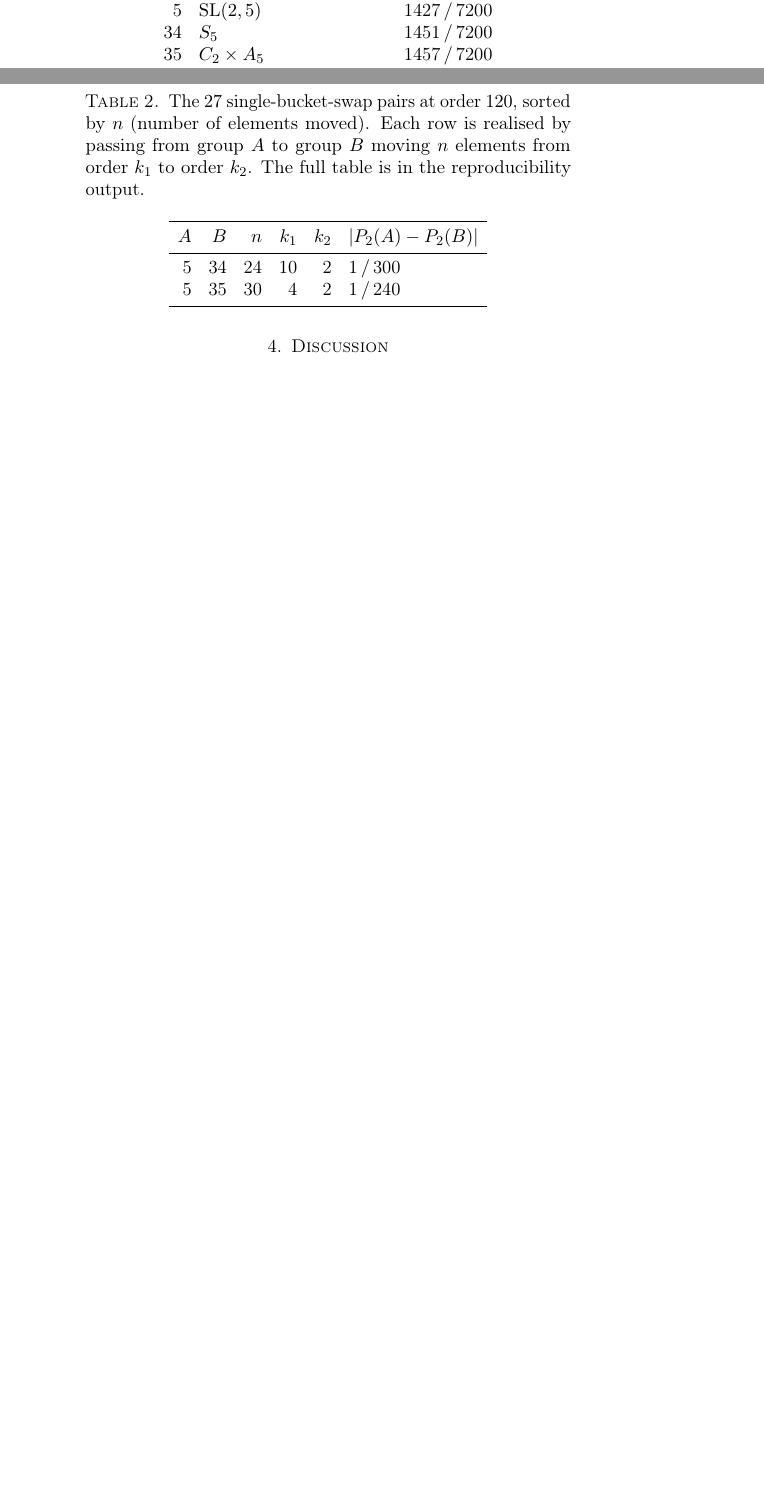
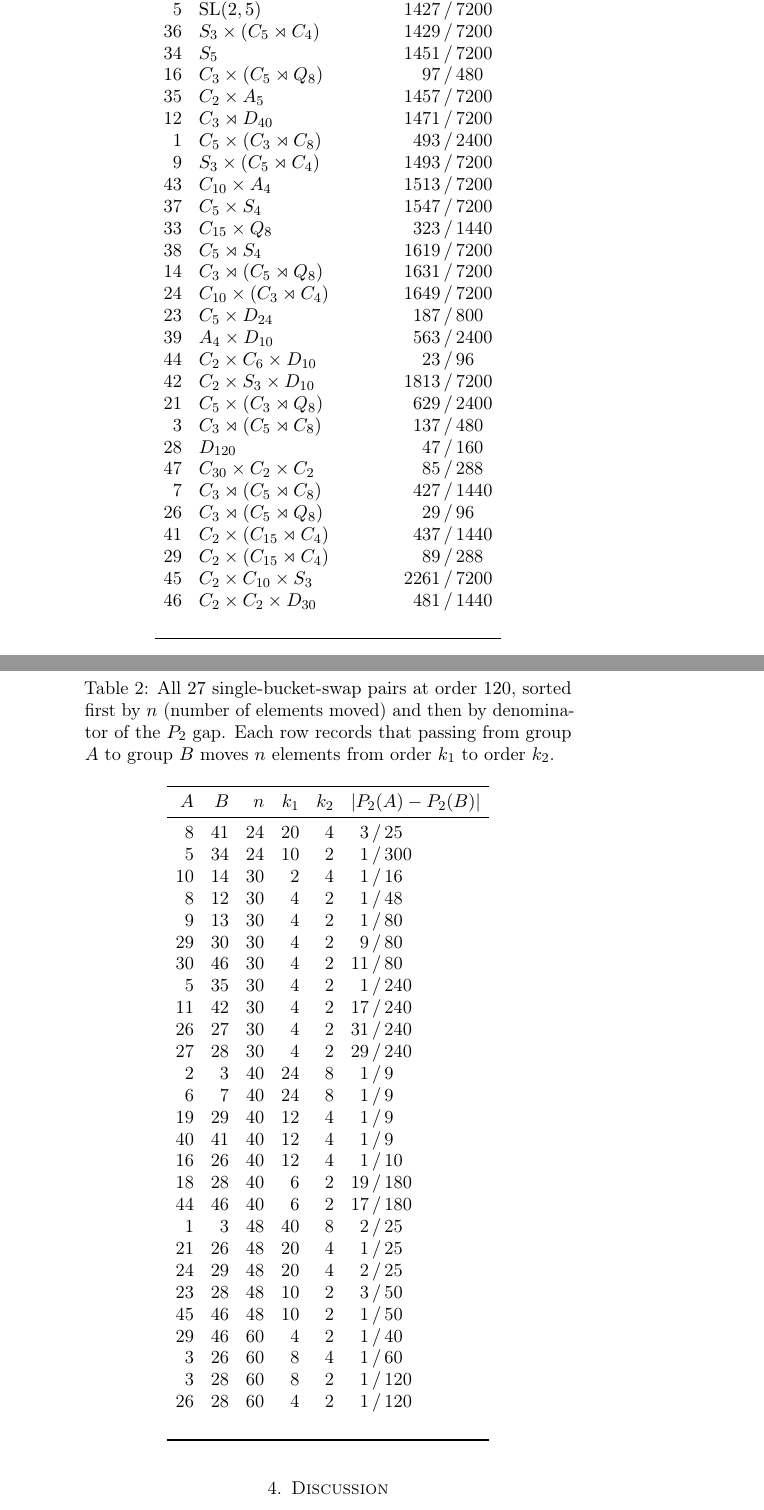
Before and after one commit to Replikanti/agentis-colonies, a LaTeX paper (math-foundry/papers/p2-invariant-order-120/main.tex, which reads math-foundry/papers/p2-invariant-order-120/table1_body.tex, math-foundry/papers/p2-invariant-order-120/table2_body.tex): two parts of pages 3 and 4 of 6 before the commit and two parts of pages 4 and 5 of 7 after it, joined at a grey line, cut so that both start at the same text, the shorter picture padded with empty space. Compiled offline with pdfLaTeX.

Commit message:
paper(p2-order-120): generate full Table 1 (47 rows) + Table 2 (27 rows)
Switched both tables from regular tabular (which overran the page on
47 rows) to longtable, so the full enumerations are typeset in-paper
rather than deferred to reproducibility output.

Added gen_tables.py + reproducibility_full.g as the generator
toolchain (GAP enumerates -> tab-separated stdout -> Python parses
-> table*_body.tex). main.tex \input's the generated row bodies, so
regenerating tables is one command and rolls forward to other orders
trivially.

Compiles to 7-page PDF clean (no errors, no overfull boxes).

Co-Authored-By: Claude Opus 4.7 (1M context) <noreply@anthropic.com>

```diff
--- a/math-foundry/papers/p2-invariant-order-120/main.tex
+++ b/math-foundry/papers/p2-invariant-order-120/main.tex
@@ -6,6 +6,7 @@
 \usepackage{hyperref}
 \usepackage{enumitem}
 \usepackage{booktabs}
+\usepackage{longtable}
 
 \hypersetup{
   colorlinks=true,
@@ -148,4 +146 @@ $k$ & Structure & \multicolumn{2}{c}{$P_2$} \\
 \midrule
-5 & $\mathrm{SL}(2,5)$ & 1427 & 7200 \\
-34 & $S_5$ & 1451 & 7200 \\
-35 & $C_2 \times A_5$ & 1457 & 7200 \\
@@ -153 +151,4 @@ $k$ & Structure & \multicolumn{2}{c}{$P_2$} \\
 \bottomrule
+\endlastfoot
+\input{table1_body.tex}
+\end{longtable}
@@ -156,17 +155,21 @@ $k$ & Structure & \multicolumn{2}{c}{$P_2$} \\
 
-\begin{table}[hbtp]
-\caption{The $27$ single-bucket-swap pairs at order $120$, sorted by $n$ (number of elements moved). Each row is realised by passing from group $A$ to group $B$ moving $n$ elements from order $k_1$ to order $k_2$. The full table is in the reproducibility output.}
-\label{tab:swap-pairs}
-\begin{tabular}{rrrrrl@{$\,/\,$}l}
+\begin{longtable}{rrrrrr@{$\,/\,$}l}
+\caption{All $27$ single-bucket-swap pairs at order $120$, sorted first by $n$ (number of elements moved) and then by denominator of the $P_2$ gap. Each row records that passing from group $A$ to group $B$ moves $n$ elements from order $k_1$ to order $k_2$.}\label{tab:swap-pairs}\\
 \toprule
 $A$ & $B$ & $n$ & $k_1$ & $k_2$ & \multicolumn{2}{c}{$|P_2(A) - P_2(B)|$} \\
 \midrule
-5 & 34 & 24 & 10 & 2 & 1 & 300 \\
-5 & 35 & 30 & 4 & 2 & 1 & 240 \\
-% ...
+\endfirsthead
+\toprule
+$A$ & $B$ & $n$ & $k_1$ & $k_2$ & \multicolumn{2}{c}{$|P_2(A) - P_2(B)|$} \\
+\midrule
+\endhead
+\midrule
+\multicolumn{7}{r}{\textit{(continued on next page)}}\\
+\endfoot
 \bottomrule
-\end{tabular}
-\end{table}
+\endlastfoot
+\input{table2_body.tex}
+\end{longtable}
 
 \section{Discussion}
 
--- /dev/null
+++ b/math-foundry/papers/p2-invariant-order-120/table1_body.tex
@@ -0,0 +20,28 @@
+5 & $\mathrm{SL}(2,5)$ & 1427 & 7200 \\
+36 & $S_{3} \times (C_{5} \rtimes C_{4})$ & 1429 & 7200 \\
+34 & $S_{5}$ & 1451 & 7200 \\
+16 & $C_{3} \times (C_{5} \rtimes Q_{8})$ & 97 & 480 \\
+35 & $C_{2} \times A_{5}$ & 1457 & 7200 \\
+12 & $C_{3} \rtimes D_{40}$ & 1471 & 7200 \\
+1 & $C_{5} \times (C_{3} \rtimes C_{8})$ & 493 & 2400 \\
+9 & $S_{3} \times (C_{5} \rtimes C_{4})$ & 1493 & 7200 \\
+43 & $C_{10} \times A_{4}$ & 1513 & 7200 \\
+37 & $C_{5} \times S_{4}$ & 1547 & 7200 \\
+33 & $C_{15} \times Q_{8}$ & 323 & 1440 \\
+38 & $C_{5} \rtimes S_{4}$ & 1619 & 7200 \\
+14 & $C_{3} \rtimes (C_{5} \rtimes Q_{8})$ & 1631 & 7200 \\
+24 & $C_{10} \times (C_{3} \rtimes C_{4})$ & 1649 & 7200 \\
+23 & $C_{5} \times D_{24}$ & 187 & 800 \\
+39 & $A_{4} \times D_{10}$ & 563 & 2400 \\
+44 & $C_{2} \times C_{6} \times D_{10}$ & 23 & 96 \\
+42 & $C_{2} \times S_{3} \times D_{10}$ & 1813 & 7200 \\
+21 & $C_{5} \times (C_{3} \rtimes Q_{8})$ & 629 & 2400 \\
+3 & $C_{3} \rtimes (C_{5} \rtimes C_{8})$ & 137 & 480 \\
+28 & $D_{120}$ & 47 & 160 \\
+47 & $C_{30} \times C_{2} \times C_{2}$ & 85 & 288 \\
+7 & $C_{3} \rtimes (C_{5} \rtimes C_{8})$ & 427 & 1440 \\
+26 & $C_{3} \rtimes (C_{5} \rtimes Q_{8})$ & 29 & 96 \\
+41 & $C_{2} \times (C_{15} \rtimes C_{4})$ & 437 & 1440 \\
+29 & $C_{2} \times (C_{15} \rtimes C_{4})$ & 89 & 288 \\
+45 & $C_{2} \times C_{10} \times S_{3}$ & 2261 & 7200 \\
+46 & $C_{2} \times C_{2} \times D_{30}$ & 481 & 1440 \\
--- /dev/null
+++ b/math-foundry/papers/p2-invariant-order-120/table2_body.tex
@@ -0,0 +1,27 @@
+8 & 41 & 24 & 20 & 4 & 3 & 25 \\
+5 & 34 & 24 & 10 & 2 & 1 & 300 \\
+10 & 14 & 30 & 2 & 4 & 1 & 16 \\
+8 & 12 & 30 & 4 & 2 & 1 & 48 \\
+9 & 13 & 30 & 4 & 2 & 1 & 80 \\
+29 & 30 & 30 & 4 & 2 & 9 & 80 \\
+30 & 46 & 30 & 4 & 2 & 11 & 80 \\
+5 & 35 & 30 & 4 & 2 & 1 & 240 \\
+11 & 42 & 30 & 4 & 2 & 17 & 240 \\
+26 & 27 & 30 & 4 & 2 & 31 & 240 \\
+27 & 28 & 30 & 4 & 2 & 29 & 240 \\
+2 & 3 & 40 & 24 & 8 & 1 & 9 \\
+6 & 7 & 40 & 24 & 8 & 1 & 9 \\
+19 & 29 & 40 & 12 & 4 & 1 & 9 \\
+40 & 41 & 40 & 12 & 4 & 1 & 9 \\
+16 & 26 & 40 & 12 & 4 & 1 & 10 \\
+18 & 28 & 40 & 6 & 2 & 19 & 180 \\
+44 & 46 & 40 & 6 & 2 & 17 & 180 \\
+1 & 3 & 48 & 40 & 8 & 2 & 25 \\
+21 & 26 & 48 & 20 & 4 & 1 & 25 \\
+24 & 29 & 48 & 20 & 4 & 2 & 25 \\
+23 & 28 & 48 & 10 & 2 & 3 & 50 \\
+45 & 46 & 48 & 10 & 2 & 1 & 50 \\
+29 & 46 & 60 & 4 & 2 & 1 & 40 \\
+3 & 26 & 60 & 8 & 4 & 1 & 60 \\
+3 & 28 & 60 & 8 & 2 & 1 & 120 \\
+26 & 28 & 60 & 4 & 2 & 1 & 120 \\
```
Also changed, not shown: math-foundry/papers/p2-invariant-order-120/main.pdf, math-foundry/papers/p2-invariant-order-120/main.tex (20 more changed lines), math-foundry/papers/p2-invariant-order-120/table1_body.tex (19 more changed lines), 2 other files.
